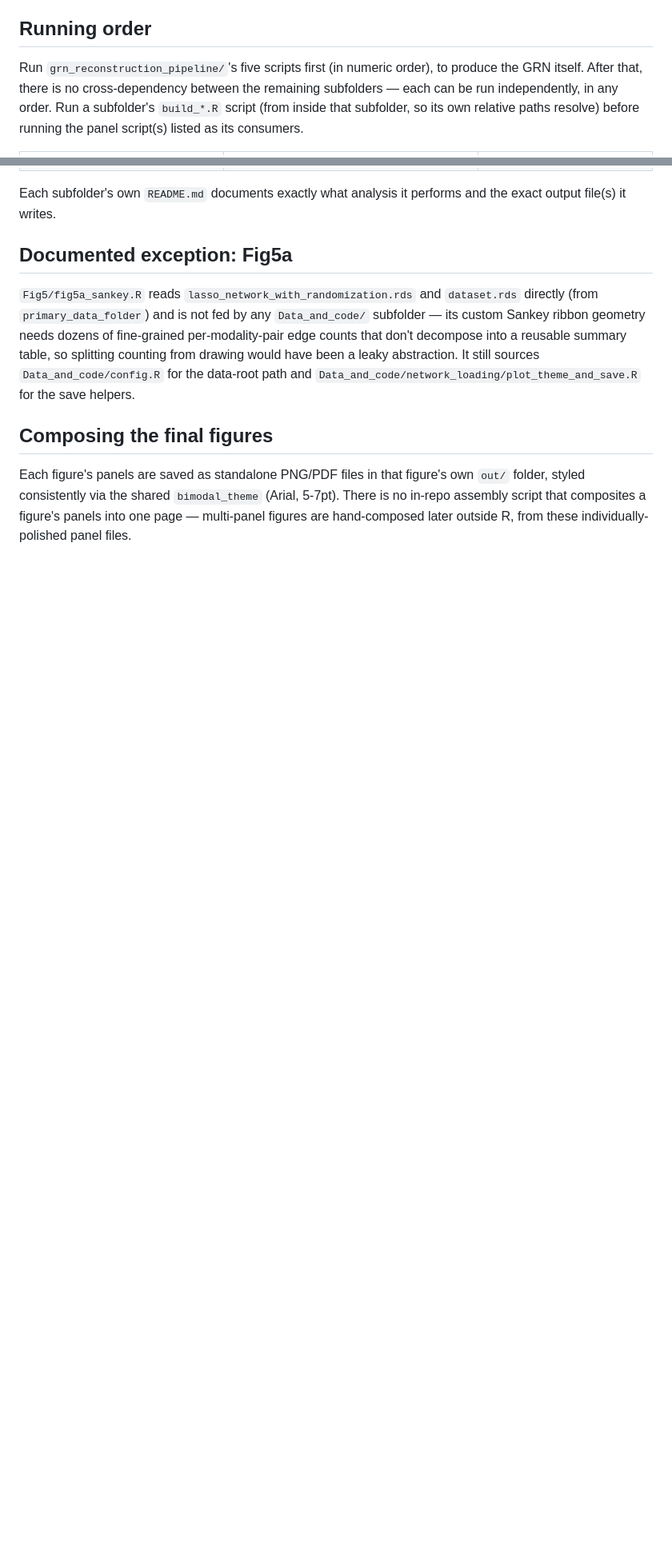
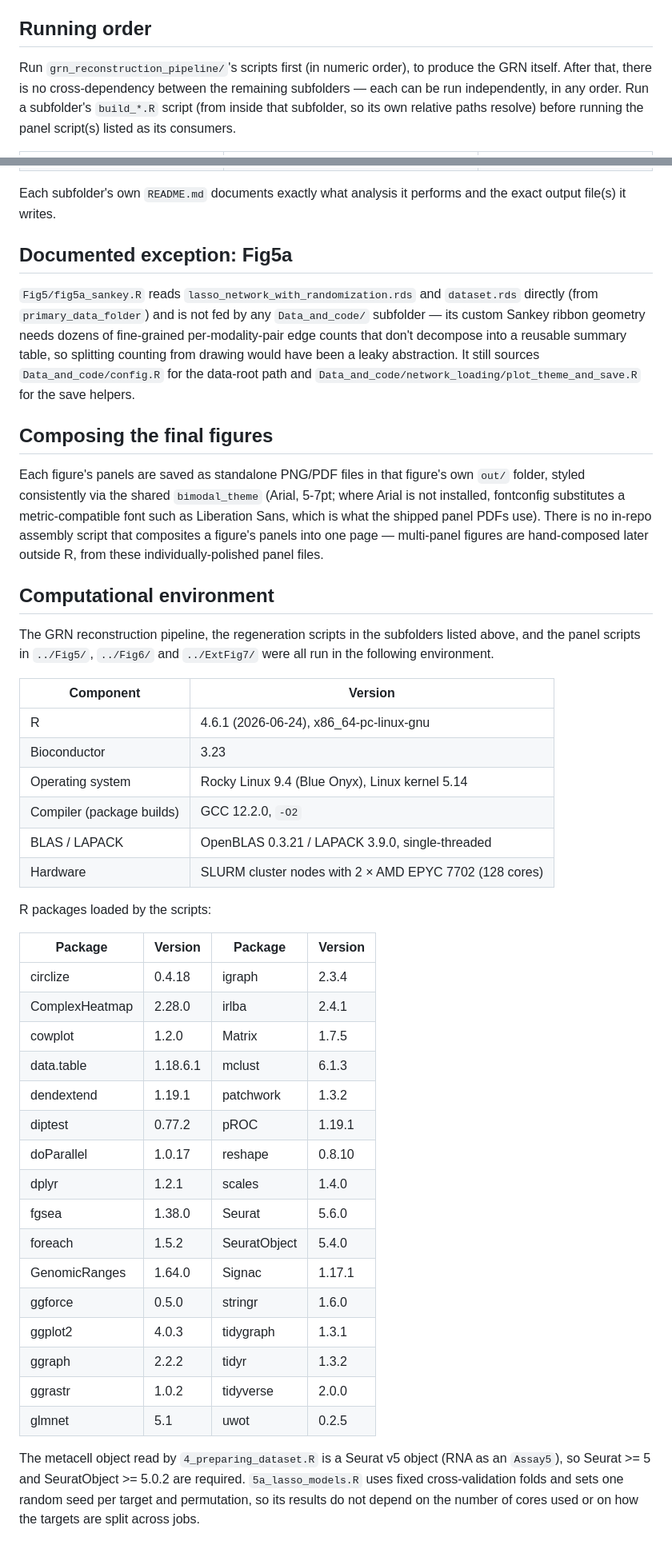
Before and after one commit to fantom-prj/bimodal_CRE, a Markdown page: Data_and_code/README_Fig5_6_ExtFig7_topics.md, 2 parts joined by grey strips. Shown at 80% size. Drawn GitHub-style; blank space fills up the shorter version.

Commit message:
README: computational environment and font note

```diff
--- a/Data_and_code/README_Fig5_6_ExtFig7_topics.md
+++ b/Data_and_code/README_Fig5_6_ExtFig7_topics.md
@@ -32,7 +32,7 @@ script below sources this one file — you only need to set it once.
 
 ## Running order
 
-Run `grn_reconstruction_pipeline/`'s five scripts first (in numeric order),
+Run `grn_reconstruction_pipeline/`'s scripts first (in numeric order),
 to produce the GRN itself. After that, there is no cross-dependency between
 the remaining subfolders — each can be run independently, in any order. Run
 a subfolder's `build_*.R` script (from inside that subfolder, so its own
@@ -72,6 +72,50 @@ helpers.
 
 Each figure's panels are saved as standalone PNG/PDF files in that figure's
 own `out/` folder, styled consistently via the shared `bimodal_theme`
-(Arial, 5-7pt). There is no in-repo assembly script that composites a
+(Arial, 5-7pt; where Arial is not installed, fontconfig substitutes a
+metric-compatible font such as Liberation Sans, which is what the shipped panel
+PDFs use). There is no in-repo assembly script that composites a
 figure's panels into one page — multi-panel figures are hand-composed later
 outside R, from these individually-polished panel files.
+
+## Computational environment
+
+The GRN reconstruction pipeline, the regeneration scripts in the subfolders
+listed above, and the panel scripts in `../Fig5/`, `../Fig6/` and `../ExtFig7/`
+were all run in the following environment.
+
+| Component | Version |
+|---|---|
+| R | 4.6.1 (2026-06-24), x86_64-pc-linux-gnu |
+| Bioconductor | 3.23 |
+| Operating system | Rocky Linux 9.4 (Blue Onyx), Linux kernel 5.14 |
+| Compiler (package builds) | GCC 12.2.0, `-O2` |
+| BLAS / LAPACK | OpenBLAS 0.3.21 / LAPACK 3.9.0, single-threaded |
+| Hardware | SLURM cluster nodes with 2 × AMD EPYC 7702 (128 cores) |
+
+R packages loaded by the scripts:
+
+| Package | Version | Package | Version |
+|---|---|---|---|
+| circlize | 0.4.18 | igraph | 2.3.4 |
+| ComplexHeatmap | 2.28.0 | irlba | 2.4.1 |
+| cowplot | 1.2.0 | Matrix | 1.7.5 |
+| data.table | 1.18.6.1 | mclust | 6.1.3 |
+| dendextend | 1.19.1 | patchwork | 1.3.2 |
+| diptest | 0.77.2 | pROC | 1.19.1 |
+| doParallel | 1.0.17 | reshape | 0.8.10 |
+| dplyr | 1.2.1 | scales | 1.4.0 |
+| fgsea | 1.38.0 | Seurat | 5.6.0 |
+| foreach | 1.5.2 | SeuratObject | 5.4.0 |
+| GenomicRanges | 1.64.0 | Signac | 1.17.1 |
+| ggforce | 0.5.0 | stringr | 1.6.0 |
+| ggplot2 | 4.0.3 | tidygraph | 1.3.1 |
+| ggraph | 2.2.2 | tidyr | 1.3.2 |
+| ggrastr | 1.0.2 | tidyverse | 2.0.0 |
+| glmnet | 5.1 | uwot | 0.2.5 |
+
+The metacell object read by `4_preparing_dataset.R` is a Seurat v5 object
+(RNA as an `Assay5`), so Seurat >= 5 and SeuratObject >= 5.0.2 are required.
+`5a_lasso_models.R` uses fixed cross-validation folds and sets one random seed
+per target and permutation, so its results do not depend on the number of
+cores used or on how the targets are split across jobs.
```
